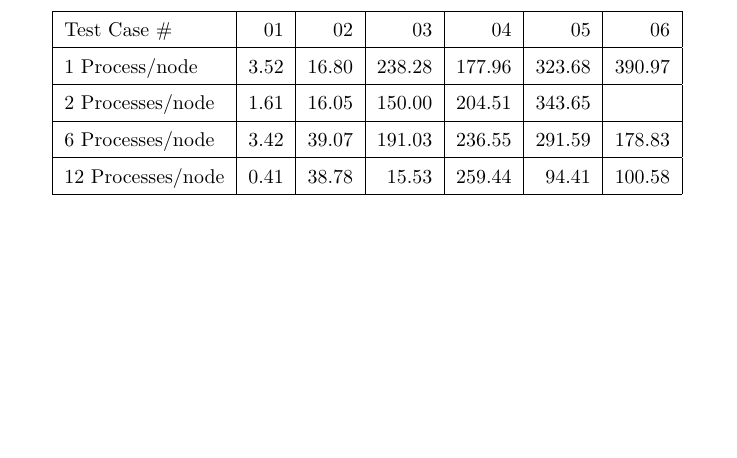
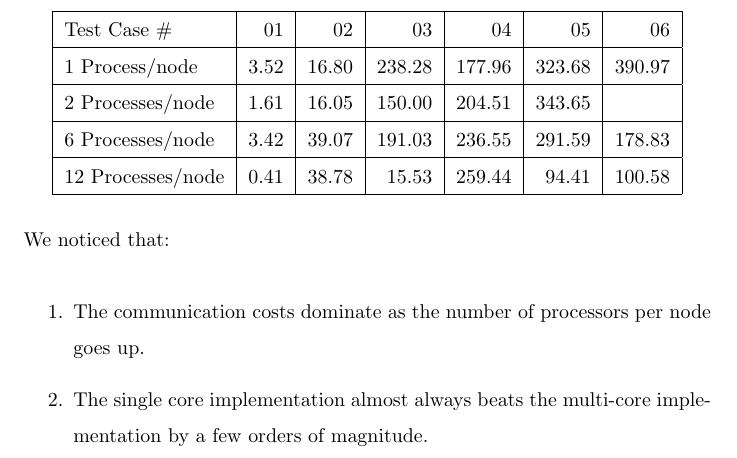
Before and after one commit to reddragon/cse613, a LaTeX problem sheet (hw3/hw3.tex): part of page 7 of 7, cut so that both start at the same text, the shorter picture padded with empty space. Compiled offline with pdfLaTeX.

Commit message:
Add observations for 2(e)

```diff
--- a/hw3/hw3.tex
+++ b/hw3/hw3.tex
@@ -200,4 +200,16 @@ Running time excluding steps 1 \& 6:
   \end{tabular}
 \end{center}
 
+We noticed that:
+
+\begin{enumerate}
+
+\item The communication costs dominate as the number of processors per
+  node goes up.
+
+\item The single core implementation almost always beats the
+  multi-core implementation by a few orders of magnitude.
+
+\end{enumerate}
+
 \end{document}
```
